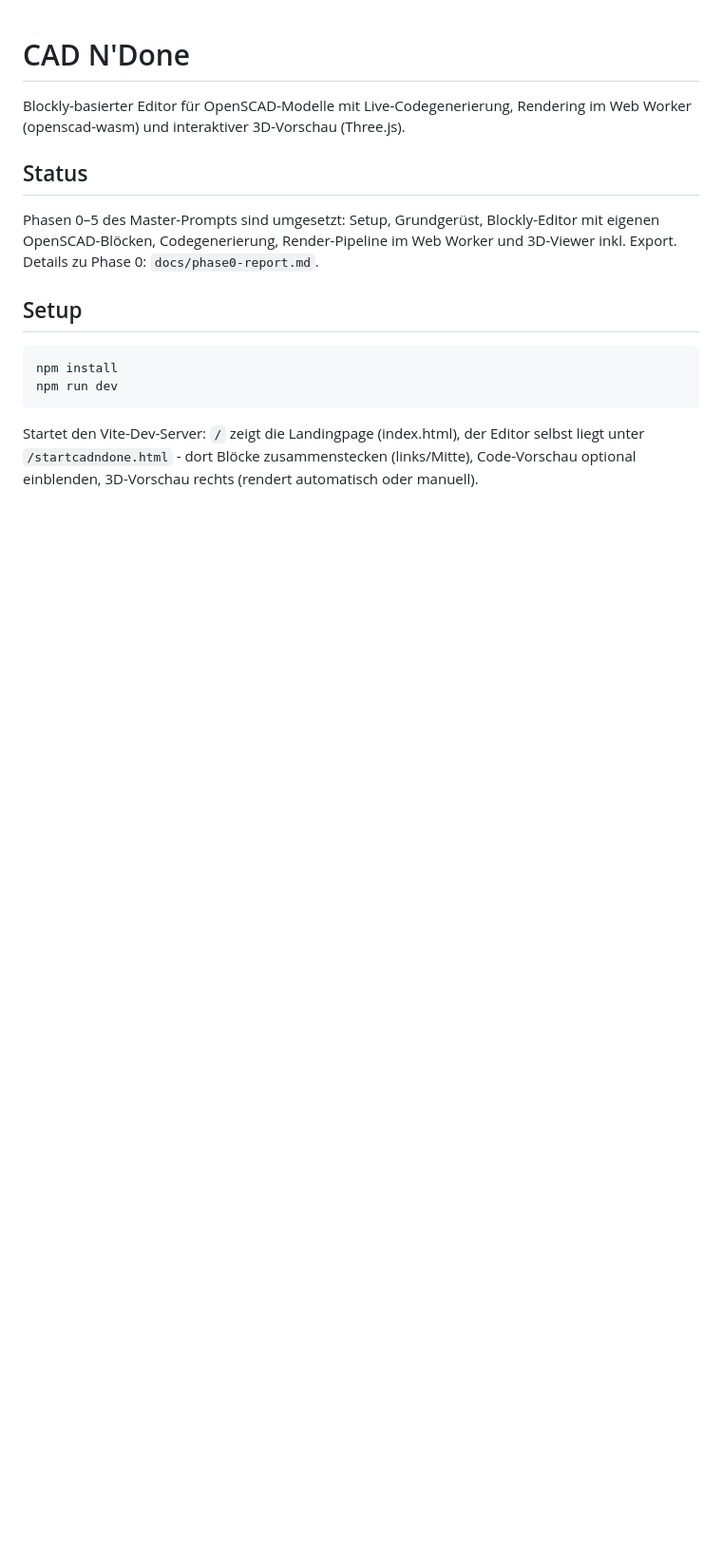
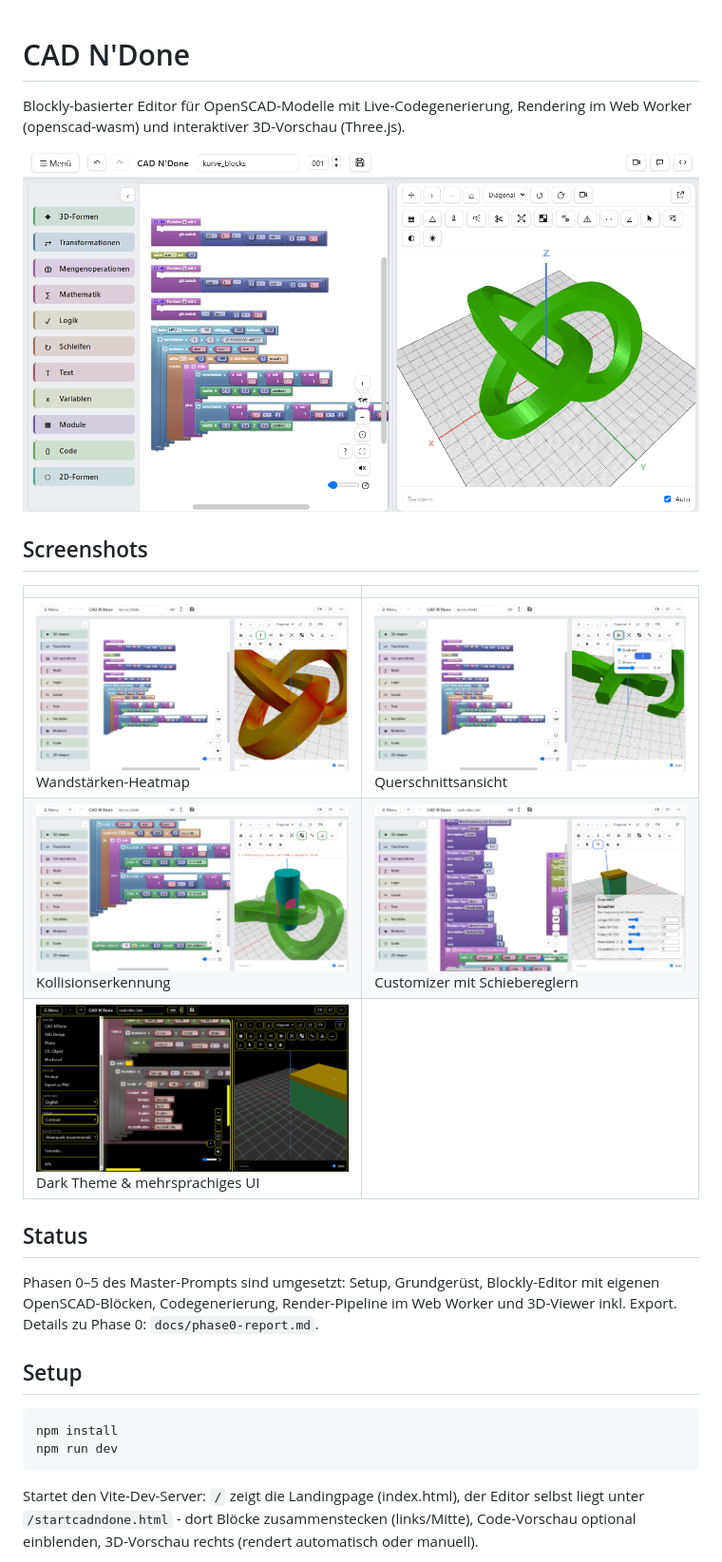
Before and after one commit to MichaelJumble/cad-n-done, a Markdown page: README.md, the part around the change. Shown at 95% size. GitHub-like rendering; pictures changed too: .github/screenshots/customizer.png (added), .github/screenshots/dark-theme.png (added), .github/screenshots/editor-overview.png (added); blank space fills up the shorter version.

Commit message:
README: Screenshots ergänzen
Zeigt Editor-Übersicht, Wandstärken-Heatmap, Querschnittsansicht,
Kollisionserkennung, Customizer und Dark Theme.

```diff
--- a/README.md
+++ b/README.md
@@ -2,6 +2,18 @@
 
 Blockly-basierter Editor für OpenSCAD-Modelle mit Live-Codegenerierung,
 Rendering im Web Worker (openscad-wasm) und interaktiver 3D-Vorschau (Three.js).
+
+<p align="center">
+  <img src=".github/screenshots/editor-overview.png" width="800" alt="Blockly-Editor mit Live-3D-Vorschau">
+</p>
+
+## Screenshots
+
+| | |
+|---|---|
+| ![Wandstärken-Heatmap](.github/screenshots/wandstaerken-heatmap.png) <br>Wandstärken-Heatmap | ![Querschnitt](.github/screenshots/querschnitt.png) <br>Querschnittsansicht |
+| ![Kollisionserkennung](.github/screenshots/kollisionserkennung.png) <br>Kollisionserkennung | ![Customizer](.github/screenshots/customizer.png) <br>Customizer mit Schiebereglern |
+| ![Dark Theme](.github/screenshots/dark-theme.png) <br>Dark Theme & mehrsprachiges UI | |
 
 ## Status
 
```
